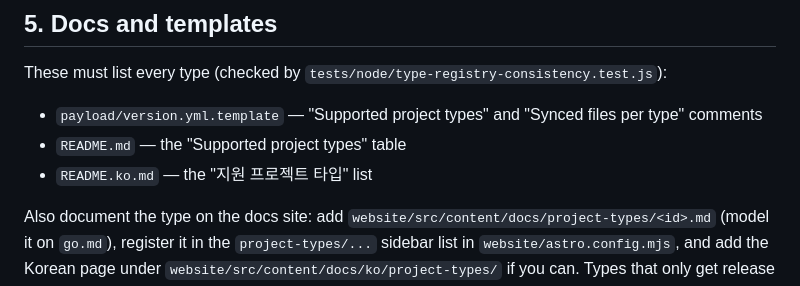
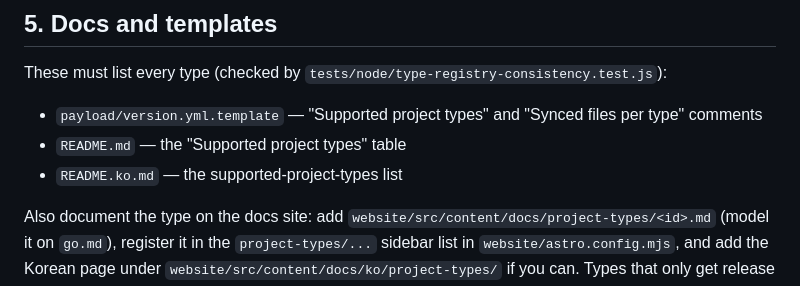
Before and after one commit to Twin-Fang/project-auto-wizard, a Markdown page: ADDING-A-PROJECT-TYPE.md, the part around the change. Drawn GitHub-style.

```diff
--- a/ADDING-A-PROJECT-TYPE.md
+++ b/ADDING-A-PROJECT-TYPE.md
@@ -106,7 +106,7 @@ These must list every type (checked by `tests/node/type-registry-consistency.tes
 
 - `payload/version.yml.template` — "Supported project types" and "Synced files per type" comments
 - `README.md` — the "Supported project types" table
-- `README.ko.md` — the "지원 프로젝트 타입" list
+- `README.ko.md` — the supported-project-types list
 
 Also document the type on the docs site: add `website/src/content/docs/project-types/<id>.md`
 (model it on `go.md`), register it in the `project-types/...` sidebar list in
```
Also changed, not shown: CONTRIBUTING.md (+16 -0 lines).
